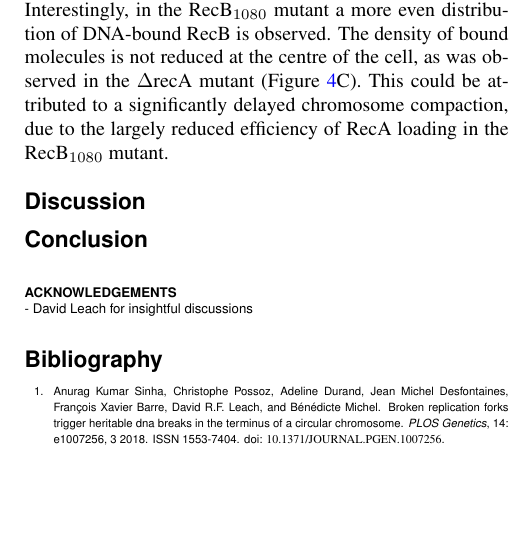
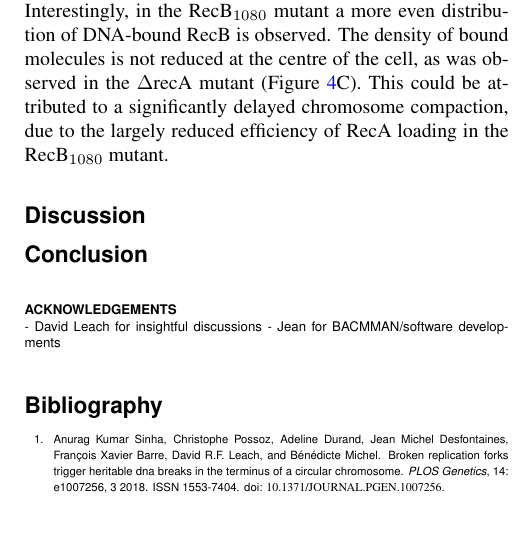
Before and after one commit to DanielThedie/RecB_article, a LaTeX document (Article.tex): part of one column of page 10 of 19, cut so that both start at the same text, the shorter picture padded with empty space. Compiled offline with pdfLaTeX.

Commit message:
Added Jean to acknowledgements

```diff
--- a/Article.tex
+++ b/Article.tex
@@ -56,6 +56,7 @@ meriem.elkaroui\at ed.ac.uk
 
 \begin{acknowledgements}
 - David Leach for insightful discussions
+- Jean for BACMMAN/software developments
 \end{acknowledgements}
 
 \section*{Bibliography}
```
